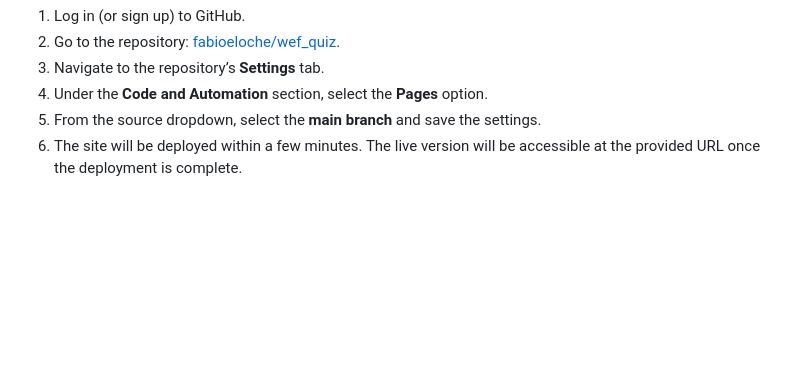
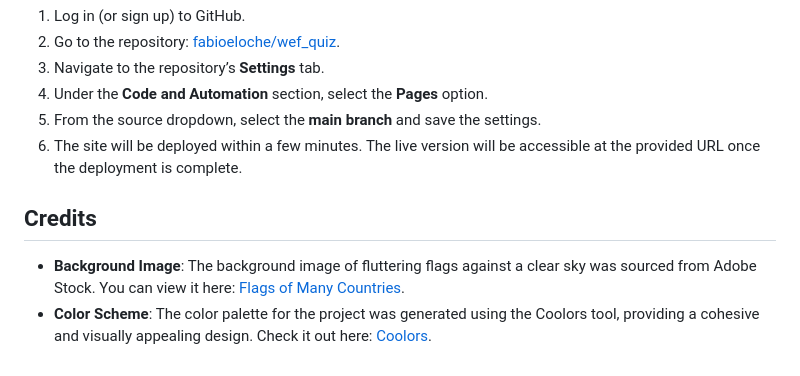
Before and after one commit to fabioeloche/wef_quiz, a Markdown page: README.md, the part around the change. Rendered like a GitHub page; blank space fills up the shorter version.

Commit message:
Add credits for background image and color scheme in README

```diff
--- a/README.md
+++ b/README.md
@@ -140,3 +140,8 @@ The website is deployed using GitHub Pages. Follow these steps to deploy the pro
 4. Under the **Code and Automation** section, select the **Pages** option.
 5. From the source dropdown, select the **main branch** and save the settings.
 6. The site will be deployed within a few minutes. The live version will be accessible at the provided URL once the deployment is complete.
+
+## Credits
+
+- **Background Image**: The background image of fluttering flags against a clear sky was sourced from Adobe Stock. You can view it here: [Flags of Many Countries](https://stock.adobe.com/images/flags-of-many-countries-flutter-on-the-background-of-the-blue-sky-in-sunny-day/166713949).
+- **Color Scheme**: The color palette for the project was generated using the Coolors tool, providing a cohesive and visually appealing design. Check it out here: [Coolors](https://coolors.co/).
```
